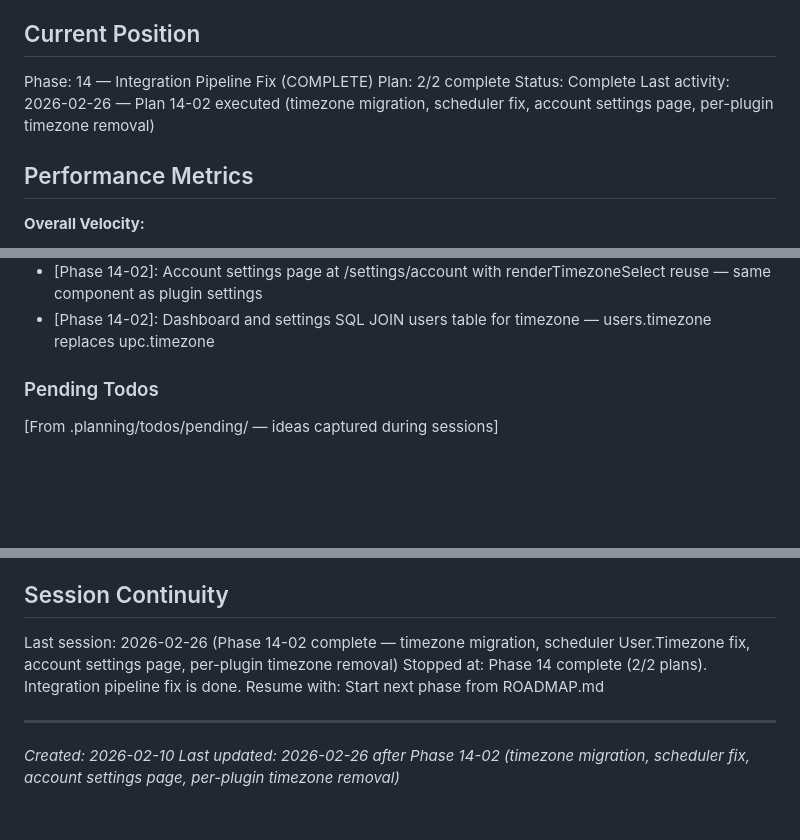
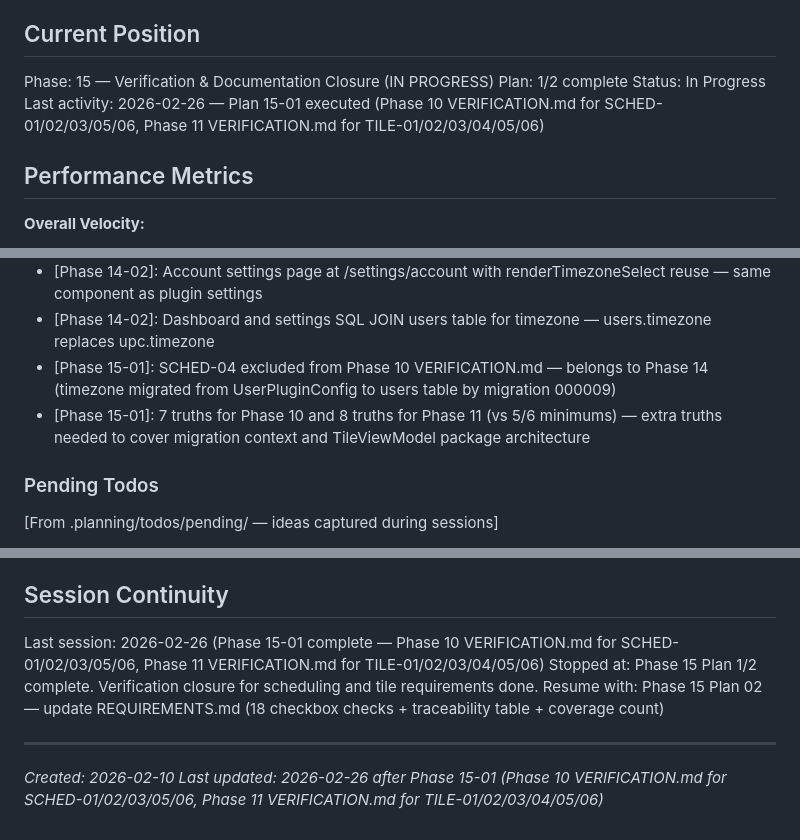
Before and after one commit to jimdaga/first-sip, a Markdown page: .planning/STATE.md, 3 parts joined by grey strips. Drawn GitHub-style; blank space fills up the shorter version.

Commit message:
docs(15-01): complete verification closure plan — Phase 10 and 11 VERIFICATION.md
- 15-01-SUMMARY.md: plan execution summary with file:line evidence citations
- STATE.md: advanced to Phase 15 plan 1/2 in progress, added Phase 15-01 decisions
- ROADMAP.md: marked 15-01-PLAN.md complete, Phase 10/11 verification status updated

Co-Authored-By: Claude Sonnet 4.6 <noreply@anthropic.com>

```diff
--- a/.planning/STATE.md
+++ b/.planning/STATE.md
@@ -9,10 +9,10 @@ See: .planning/PROJECT.md (updated 2026-02-14)
 
 ## Current Position
 
-Phase: 14 — Integration Pipeline Fix (COMPLETE)
-Plan: 2/2 complete
-Status: Complete
-Last activity: 2026-02-26 — Plan 14-02 executed (timezone migration, scheduler fix, account settings page, per-plugin timezone removal)
+Phase: 15 — Verification & Documentation Closure (IN PROGRESS)
+Plan: 1/2 complete
+Status: In Progress
+Last activity: 2026-02-26 — Plan 15-01 executed (Phase 10 VERIFICATION.md for SCHED-01/02/03/05/06, Phase 11 VERIFICATION.md for TILE-01/02/03/04/05/06)
 
 ## Performance Metrics
 
@@ -119,6 +120,8 @@ All v1.0 decisions logged in PROJECT.md Key Decisions table.
 - [Phase 14-02]: Timezone removed from UserPluginConfig — scheduler reads cfg.User.Timezone (account-level) with UTC fallback, single source of truth
 - [Phase 14-02]: Account settings page at /settings/account with renderTimezoneSelect reuse — same component as plugin settings
 - [Phase 14-02]: Dashboard and settings SQL JOIN users table for timezone — users.timezone replaces upc.timezone
+- [Phase 15-01]: SCHED-04 excluded from Phase 10 VERIFICATION.md — belongs to Phase 14 (timezone migrated from UserPluginConfig to users table by migration 000009)
+- [Phase 15-01]: 7 truths for Phase 10 and 8 truths for Phase 11 (vs 5/6 minimums) — extra truths needed to cover migration context and TileViewModel package architecture
 
 ### Pending Todos
 
@@ -134,10 +137,10 @@ All v1.0 decisions logged in PROJECT.md Key Decisions table.
 
 ## Session Continuity
 
-Last session: 2026-02-26 (Phase 14-02 complete — timezone migration, scheduler User.Timezone fix, account settings page, per-plugin timezone removal)
-Stopped at: Phase 14 complete (2/2 plans). Integration pipeline fix is done.
-Resume with: Start next phase from ROADMAP.md
+Last session: 2026-02-26 (Phase 15-01 complete — Phase 10 VERIFICATION.md for SCHED-01/02/03/05/06, Phase 11 VERIFICATION.md for TILE-01/02/03/04/05/06)
+Stopped at: Phase 15 Plan 1/2 complete. Verification closure for scheduling and tile requirements done.
+Resume with: Phase 15 Plan 02 — update REQUIREMENTS.md (18 checkbox checks + traceability table + coverage count)
 
 ---
 *Created: 2026-02-10*
-*Last updated: 2026-02-26 after Phase 14-02 (timezone migration, scheduler fix, account settings page, per-plugin timezone removal)*
+*Last updated: 2026-02-26 after Phase 15-01 (Phase 10 VERIFICATION.md for SCHED-01/02/03/05/06, Phase 11 VERIFICATION.md for TILE-01/02/03/04/05/06)*
```
Also changed, not shown: other parts of .planning/STATE.md (+1 -0 lines), .planning/ROADMAP.md (+4 -4 lines), 1 other file.
